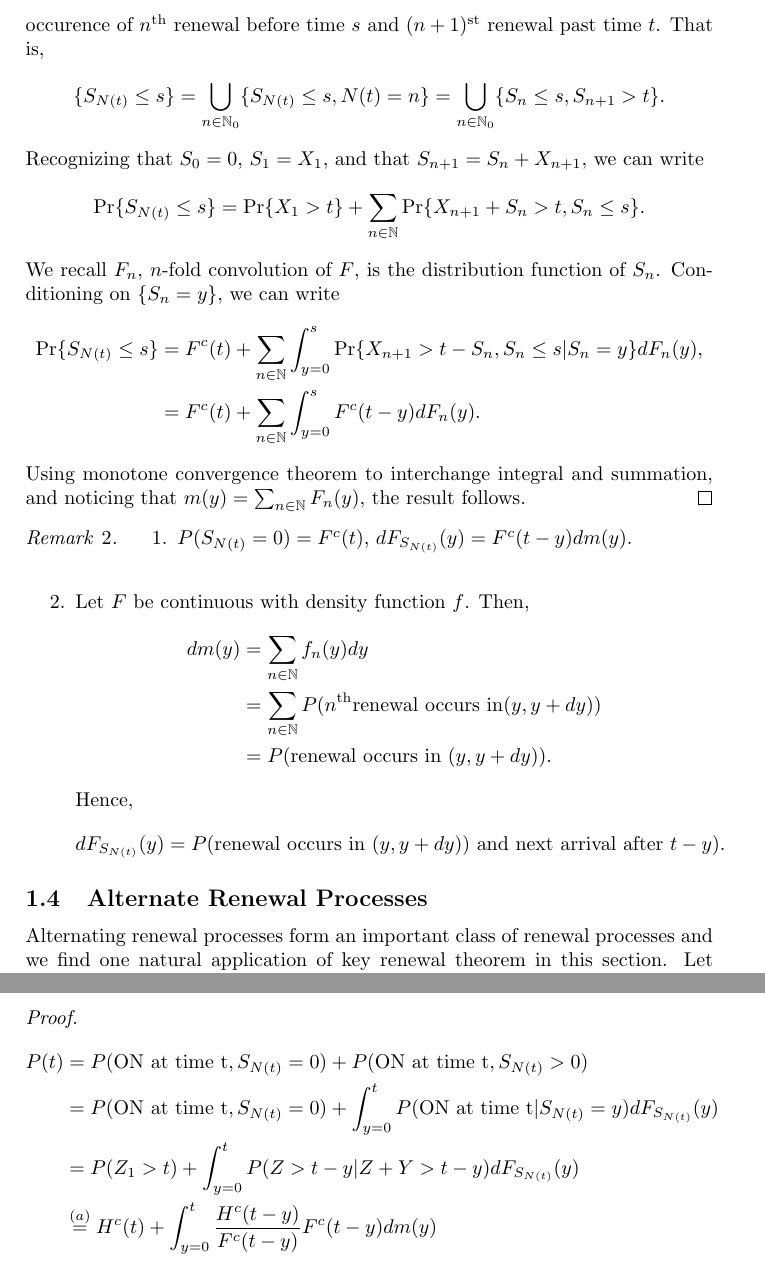
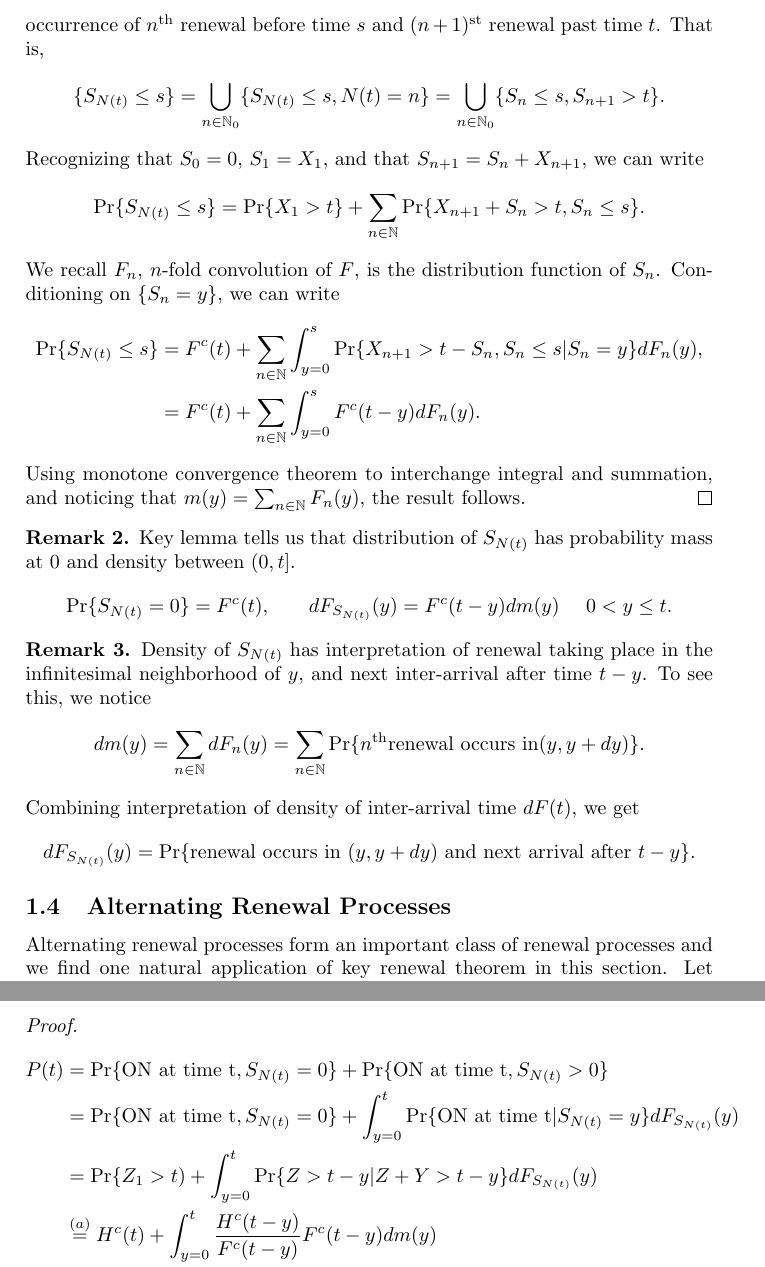
Before and after one commit to TeachingReps/Stochastic-Processes, a LaTeX document (lecture6.tex, which reads header.tex): two parts of pages 4 and 5 of 6, joined at a grey line, cut so that both start at the same text. Compiled offline with LaTeX, dvips and Ghostscript.

Commit message:
Modified lectures 1,6,7,8 and header

```diff
--- a/header.tex
+++ b/header.tex
@@ -50,7 +50,7 @@
 \newtheorem{conj}[thm]{Conjecture}
 \newtheorem{exmp}[thm]{Example}
 
-\theoremstyle{remark}
+%\theoremstyle{remark}
 \newtheorem{rem}{Remark}
 \newtheorem{note}{Note}
 
--- a/lecture6.tex
+++ b/lecture6.tex
@@ -2,8 +2,6 @@
 \include{header}
 \title{Lecture 6: Key Renewal Theorem and Applications}
 \author{Parimal Parag}
-
-\date{}
 \begin{document}
 \maketitle
 \section{Key Renewal Theorem and Applications}
@@ -123,5 +121,5 @@ where in $(a)$ we can exchange the order of limits under certain regularity cond
 \end{thm}
-\begin{proof} We can see that event of time of last renewal prior to $t$ being smaller than another time $s$ can be partitioned into disjoint events corresponding to number of renewals till time $t$. Each of these disjoint events is equivalent to occurence of $n^{\mathrm{th}}$ renewal before time $s$ and $(n+1)^{\mathrm{st}}$ renewal past time $t$. That is,
+\begin{proof} We can see that event of time of last renewal prior to $t$ being smaller than another time $s$ can be partitioned into disjoint events corresponding to number of renewals till time $t$. Each of these disjoint events is equivalent to occurrence of $n^{\mathrm{th}}$ renewal before time $s$ and $(n+1)^{\mathrm{st}}$ renewal past time $t$. That is,
 \begin{equation*}
 	\{S_{N(t)} \leq s\} = \bigcup_{n \in \mathbb{N}_0}\{ S_{N(t)} \leq s, N(t)=n\} = \bigcup_{n \in \mathbb{N}_0}\{ S_n \leq s, S_{n+1} > t\} .
 \end{equation*}
@@ -143,22 +141,23 @@ Using monotone convergence theorem to interchange integral and summation, and no
 %\end{flalign*}
 %where the order of summation is exchanged by virtue of the fact that the summands are non-negative and the sum is finite (Fubini's theorem).
 \end{proof}
-\begin{rem}
-\begin{enumerate}
-\item $P(S_{N(t)}=0)=F^c(t)$, $dF_{S_{N(t)}}(y)=F^c(t-y)dm(y)$.\\
-\item Let $F$ be continuous with density function $f$. Then,
-\begin{flalign*}
-dm(y)&=\sum_{n \in \mathbb{N}}f_n(y)dy\\
-&=\sum_{n \in \mathbb{N}}P(n^{\text{th}} \text{renewal occurs in} (y,y+dy))\\
-&=P(\text {renewal occurs in }(y,y+dy)).
-\end{flalign*}
-Hence,
-\begin{flalign*}
-dF_{S_{N(t)}}(y)=P(\text{renewal occurs in }(y,y+dy)) \text{ and next arrival after}~ t-y).
-\end{flalign*}
-\end{enumerate}
+\begin{rem} Key lemma tells us that distribution of $S_{N(t)}$ has probability mass at $0$ and density between $(0,t]$.
+\begin{align*}
+\Pr\{S_{N(t)}=0\}&=F^c(t),& dF_{S_{N(t)}}(y)&=F^c(t-y)dm(y)~\quad 0 < y \leq t.
+\end{align*}
 \end{rem}
-\subsection{Alternate Renewal Processes}
-Alternating renewal processes form an important class of renewal processes and we find one natural application of  key renewal theorem  in this section. Let $\{(Z_n,Y_n),~n \in \mathbb{N}\}$ be an iid process. Note that $Y_n$ and $Z_n$ can be dependent. Let $Y_n \sim G$, $Z_n \sim H, F \sim Z_n+Y_n \triangleq X_n$. The random variable $Z_n$ denotes the ON time of a system and $Y_n$ denotes the OFF time of the system. Let $P(t)=P(\text{ON at time}~ t)$.
+\begin{rem} Density of $S_{N(t)}$ has interpretation of renewal taking place in the infinitesimal neighborhood of $y$, and next inter-arrival after time $t-y$. To see this, we notice
+\begin{equation*}
+dm(y)=\sum_{n \in \mathbb{N}}dF_n(y) =\sum_{n \in \mathbb{N}}\Pr\{n^{\text{th}} \text{renewal occurs in} (y,y+dy)\}.
+\end{equation*}
+Combining interpretation of density of inter-arrival time $dF(t)$, we get
+\begin{equation*}
+dF_{S_{N(t)}}(y)=\Pr\{\text{renewal occurs in }(y,y+dy) \text{ and next arrival after}~ t-y\}.
+\end{equation*}
+\end{rem}
+%%%%%%%%%%%%%%%%%%%%%%%%%%%%%%%%%%%%%%%%%%%%%%%%%%%%%%%%
+\subsection{Alternating Renewal Processes}
+%%%%%%%%%%%%%%%%%%%%%%%%%%%%%%%%%%%%%%%%%%%%%%%%%%%%%%%%
+Alternating renewal processes form an important class of renewal processes and we find one natural application of  key renewal theorem  in this section. Let $\{(Z_n,Y_n),~n \in \mathbb{N}\}$ be an \emph{iid} process. Note that $Y_n$ and $Z_n$ can be dependent. Let $Y_n \sim G$, $Z_n \sim H, F \sim Z_n+Y_n \triangleq X_n$. The random variable $Z_n$ denotes the ON time of a system and $Y_n$ denotes the OFF time of the system. Let $P(t)=P(\text{ON at time}~ t)$.
 \begin{thm}
 If $\mathbb{E}[Z_n+Y_n]< \infty $ and $F$ is non-lattice, then
@@ -168,12 +167,12 @@ If $\mathbb{E}[Z_n+Y_n]< \infty $ and $F$ is non-lattice, then
  \end{thm}
  \begin{proof}
-\begin{flalign*}
-P(t)&= P(\text{ON at time t}, S_{N(t)}=0)+P(\text{ON at time t}, S_{N(t)}>0)\\
-&=P(\text{ON at time t}, S_{N(t)}=0)+\int_{y=0}^{t}P(\text{ON at time t}| S_{N(t)}=y)dF_{S_{N(t)}}(y)\\
-&=P(Z_1>t)+\int_{y=0}^{t}P(Z>t-y| Z+Y > t-y)dF_{S_{N(t)}}(y)\\
+\begin{align*}
+P(t)&= \Pr\{\text{ON at time t}, S_{N(t)}=0\}+\Pr\{\text{ON at time t}, S_{N(t)}>0\}\\
+&=\Pr\{\text{ON at time t}, S_{N(t)}=0\}+\int_{y=0}^{t}\Pr\{\text{ON at time t}| S_{N(t)}=y\}dF_{S_{N(t)}}(y)\\
+&=\Pr\{Z_1>t)+\int_{y=0}^{t}\Pr\{Z>t-y| Z+Y > t-y\}dF_{S_{N(t)}}(y)\\
 &\stackrel{(a)}{=}H^c(t)+\int_{y=0}^{t}\frac{H^c(t-y)}{F^c(t-y)}F^c(t-y)dm(y)\\
 &= H^c(t)+\int_{y=0}^{t}H^c(t-y))dm(y),\\
-\end{flalign*}
+\end{align*}
 where $(a)$ follows from the remark following Theorem 3.Now apply key renewal theorem to obtain the required result. Since $H^c(t) \rightarrow 0$ as $t \rightarrow \infty$, we get
 \begin{flalign}
 P(t) \rightarrow \frac{\int_{0}^{\infty}H^c(t)dt}{\mu}=\frac{\mathbb{E}[Z_n]}{\mathbb{E}[Y_n]+\mathbb{E}[Z_n]}.
```
Also changed, not shown: lecture1.tex (+10 -10 lines), lecture7.tex (+0 -1 lines), lecture8.tex (+1 -2 lines), lecture6.tex (12 more changed lines).
